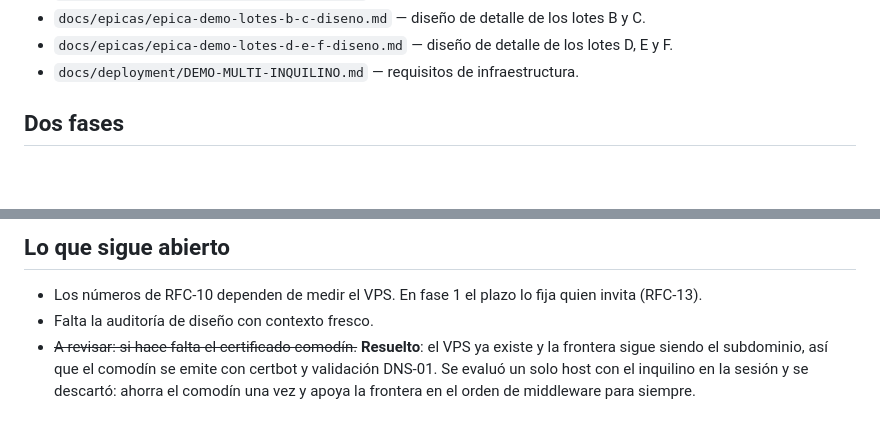
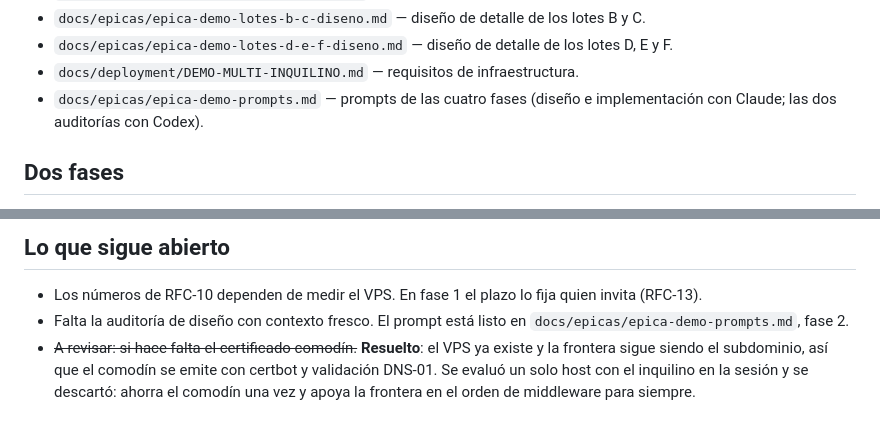
Before and after one commit to krisblumen/realesatesystemdemo, a Markdown page: docs/rfcdemo/README.md, 2 parts joined by grey strips. Rendered like a GitHub page; blank space fills up the shorter version.

```diff
--- a/docs/rfcdemo/README.md
+++ b/docs/rfcdemo/README.md
@@ -13,6 +13,8 @@ Documentos de referencia:
 - `docs/epicas/epica-demo-lotes-b-c-diseno.md` — diseño de detalle de los lotes B y C.
 - `docs/epicas/epica-demo-lotes-d-e-f-diseno.md` — diseño de detalle de los lotes D, E y F.
 - `docs/deployment/DEMO-MULTI-INQUILINO.md` — requisitos de infraestructura.
+- `docs/epicas/epica-demo-prompts.md` — prompts de las cuatro fases (diseño e
+  implementación con Claude; las dos auditorías con Codex).
 
 ## Dos fases
 
@@ -88,7 +90,8 @@ ciegas.
 
 - Los números de RFC-10 dependen de medir el VPS. En fase 1 el plazo lo fija
   quien invita (RFC-13).
-- Falta la auditoría de diseño con contexto fresco.
+- Falta la auditoría de diseño con contexto fresco. El prompt está listo en
+  `docs/epicas/epica-demo-prompts.md`, fase 2.
 - ~~A revisar: si hace falta el certificado comodín.~~ **Resuelto**: el VPS ya
   existe y la frontera sigue siendo el subdominio, así que el comodín se emite
   con certbot y validación DNS-01. Se evaluó un solo host con el inquilino en la
```
Also changed, not shown: .atl/skill-registry.md (+43 -30 lines), docs/epicas/epica-demo-prompts.md (added, +333 -0 lines).
